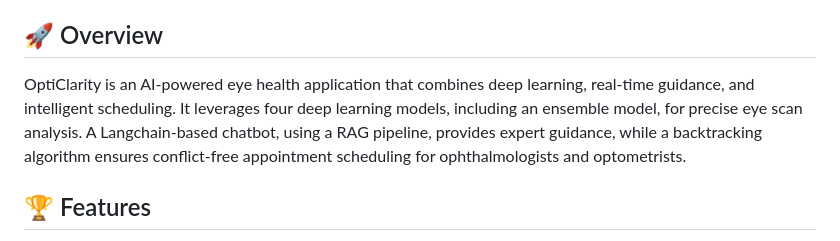
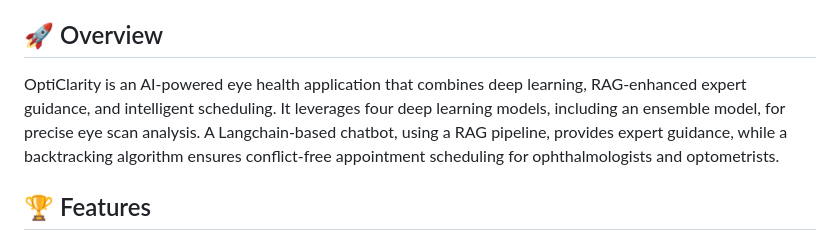
Before and after one commit to saiperam/AIM-OptiClarity, a Markdown page: README.md, the part around the change. Rendered like a GitHub page.

```diff
--- a/README.md
+++ b/README.md
@@ -2,7 +2,7 @@
 **AI-Powered Eye Health Intelligence & Vision Diagnostics**
 
 ## 🚀 Overview
-OptiClarity is an AI-powered eye health application that combines deep learning, real-time guidance, and intelligent scheduling. It leverages four deep learning models, including an ensemble model, for precise eye scan analysis. A Langchain-based chatbot, using a RAG pipeline, provides expert guidance, while a backtracking algorithm ensures conflict-free appointment scheduling for ophthalmologists and optometrists.
+OptiClarity is an AI-powered eye health application that combines deep learning, RAG-enhanced expert guidance, and intelligent scheduling. It leverages four deep learning models, including an ensemble model, for precise eye scan analysis. A Langchain-based chatbot, using a RAG pipeline, provides expert guidance, while a backtracking algorithm ensures conflict-free appointment scheduling for ophthalmologists and optometrists.
 
 ## 🏆 Features
 ✅ Deep Learning for Eye Scan Analysis – OptiClarity leverages four deep learning models, including an ensemble model that combines the strengths of individual models to enhance diagnostic accuracy. The tool is capable of analyzing various eye scans, such as OCT, Fundus, Slit Lamp, and Corneal Topography, for comprehensive eye health assessments.
```
